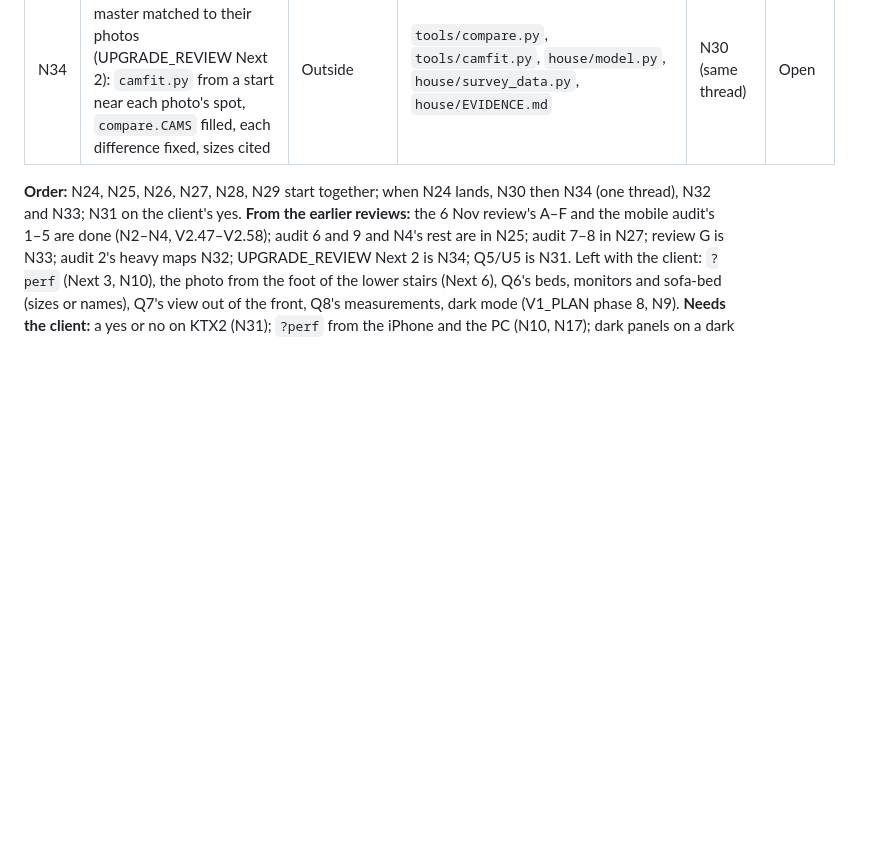
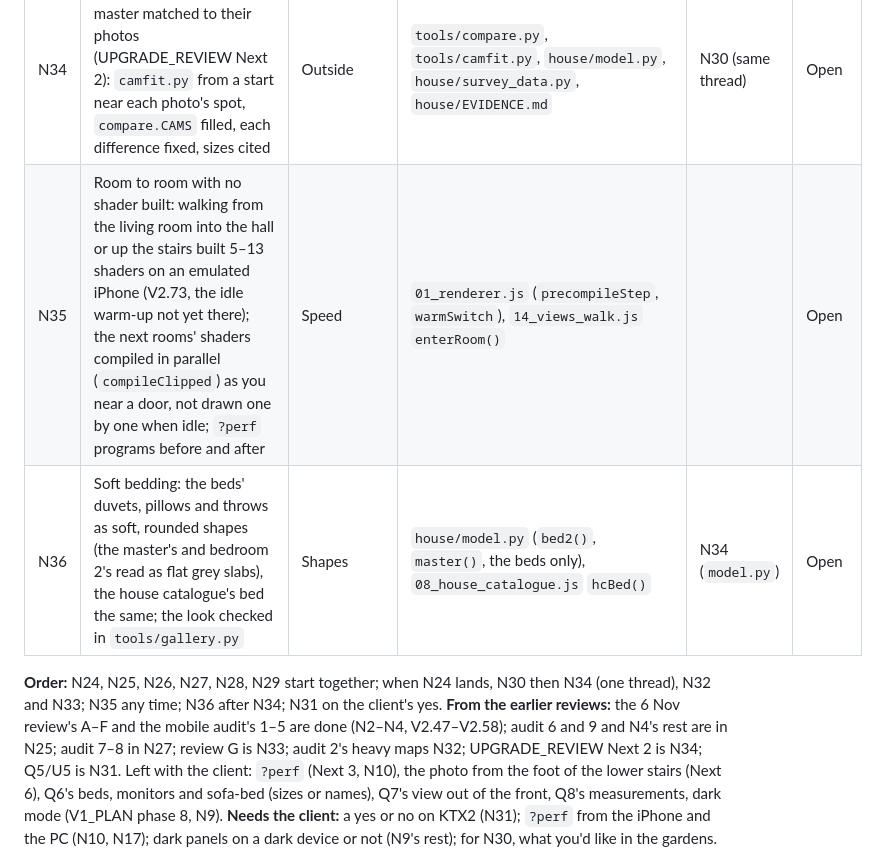
Before and after one commit to emmachilds98-wq/Demma-Home, a Markdown page: docs/REAL_PLAN.md, the part around the change. GitHub-like rendering; blank space fills up the shorter version.

Commit message:
Plan: N35 (room to room with no shader built) and N36 (soft bedding) in section 8
Co-Authored-By: Claude Opus 5.5 <noreply@anthropic.com>
Claude-Session: https://claude.ai/code/session_01X9rLi9zEoPTUL27j5Ux6KX

```diff
--- a/docs/REAL_PLAN.md
+++ b/docs/REAL_PLAN.md
@@ -193,8 +193,10 @@ a line in `docs/HISTORY.md`, its row ticked here, `python3 tools/checks.py`'s li
 | N32 | Lighter photo files: the heaviest maps (the audit's `carpet_grey` normal 489 KB, `lawn` 439 KB, `artex` 402 KB) re-encoded or sized to what they show; a duplicate map shares one file; `sizes` before and after, the look unchanged (`tools/gallery.py`) | Photos | `house/textures/*.jpg`, `house/textures/build_textures.py`, `textures.json` | N24 (#121 touches them) | Open |
 | N33 | Phone and PC look-over (the 6 Nov review's G): screenshots on the iPhone 15 Pro, SE, Pixel 7, iPad Mini and 1280/1920 of the welcome, the house, a room, the cards, Measure and the sheets; fix overlaps, taps under 44 px, cut or crowded text, in fewer words | Look-over | `page.css`, `room3d_page.py` | N24 (#122 touches them) | Open |
 | N34 | The bathroom and the master matched to their photos (UPGRADE_REVIEW Next 2): `camfit.py` from a start near each photo's spot, `compare.CAMS` filled, each difference fixed, sizes cited | Outside | `tools/compare.py`, `tools/camfit.py`, `house/model.py`, `house/survey_data.py`, `house/EVIDENCE.md` | N30 (same thread) | Open |
+| N35 | Room to room with no shader built: walking from the living room into the hall or up the stairs built 5–13 shaders on an emulated iPhone (V2.73, the idle warm-up not yet there); the next rooms' shaders compiled in parallel (`compileClipped`) as you near a door, not drawn one by one when idle; `?perf` programs before and after | Speed | `01_renderer.js` (`precompileStep`, `warmSwitch`), `14_views_walk.js` `enterRoom()` | | Open |
+| N36 | Soft bedding: the beds' duvets, pillows and throws as soft, rounded shapes (the master's and bedroom 2's read as flat grey slabs), the house catalogue's bed the same; the look checked in `tools/gallery.py` | Shapes | `house/model.py` (`bed2()`, `master()`, the beds only), `08_house_catalogue.js` `hcBed()` | N34 (`model.py`) | Open |
 
-**Order:** N24, N25, N26, N27, N28, N29 start together; when N24 lands, N30 then N34 (one thread), N32 and N33; N31 on the client's yes.
+**Order:** N24, N25, N26, N27, N28, N29 start together; when N24 lands, N30 then N34 (one thread), N32 and N33; N35 any time; N36 after N34; N31 on the client's yes.
 **From the earlier reviews:** the 6 Nov review's A–F and the mobile audit's 1–5 are done (N2–N4, V2.47–V2.58); audit 6 and 9 and N4's rest are in N25;
 audit 7–8 in N27; review G is N33; audit 2's heavy maps N32; UPGRADE_REVIEW Next 2 is N34; Q5/U5 is N31. Left with the client: `?perf`
 (Next 3, N10), the photo from the foot of the lower stairs (Next 6), Q6's beds, monitors and sofa-bed (sizes or names), Q7's view out of
```
